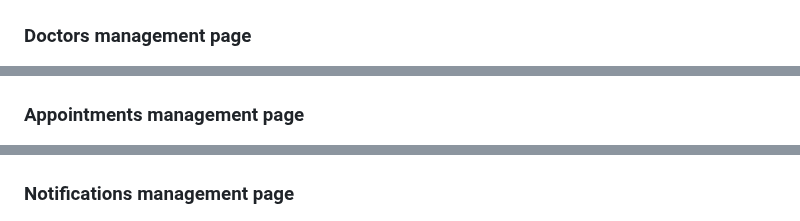
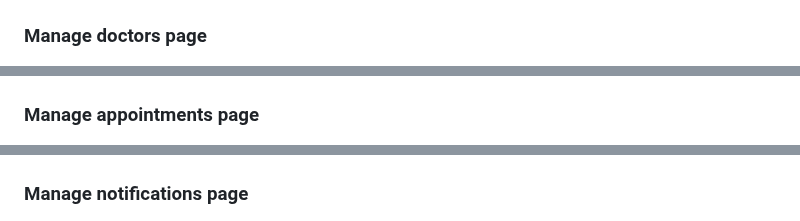
Before and after one commit to ahmedssamehh/Medify-Hospital_management_system, a Markdown page: README.md, 3 parts joined by grey strips. GitHub-like rendering.

```diff
--- a/README.md
+++ b/README.md
@@ -114,12 +114,12 @@
 ### admin profile page
 ![Appointment Booking Interface](screenshots/ap.png)
 
-### Doctors management page
+### Manage doctors page
 ![Admin Dashboard](screenshots/md.png)
 
-### Appointments management page
+### Manage appointments page
 ![Admin Dashboard](screenshots/ma.png)
 
-### Notifications management page
+### Manage notifications page
 ![Admin Dashboard](screenshots/n.png)
 
```
Also changed, not shown: other parts of README.md (+1 -1 lines).
